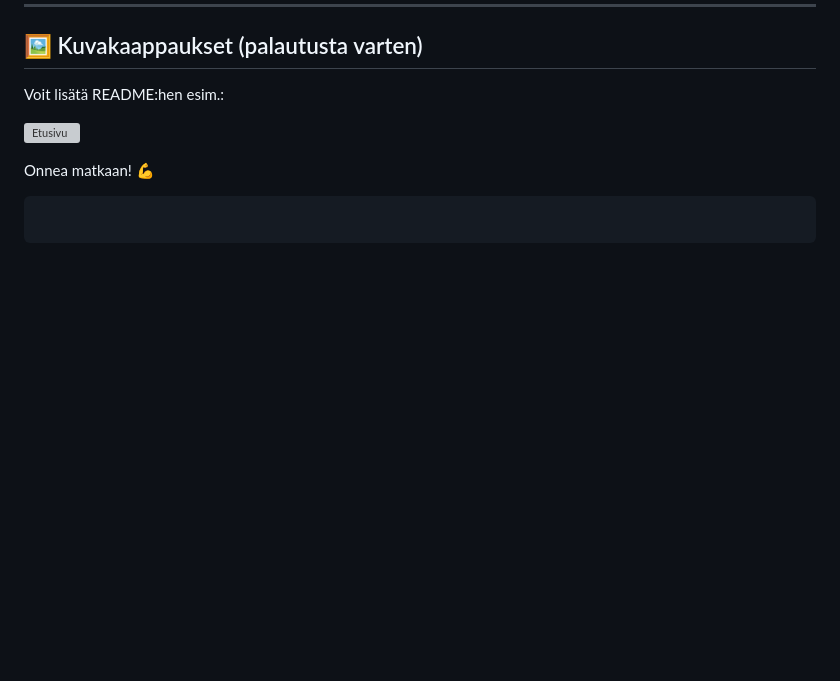
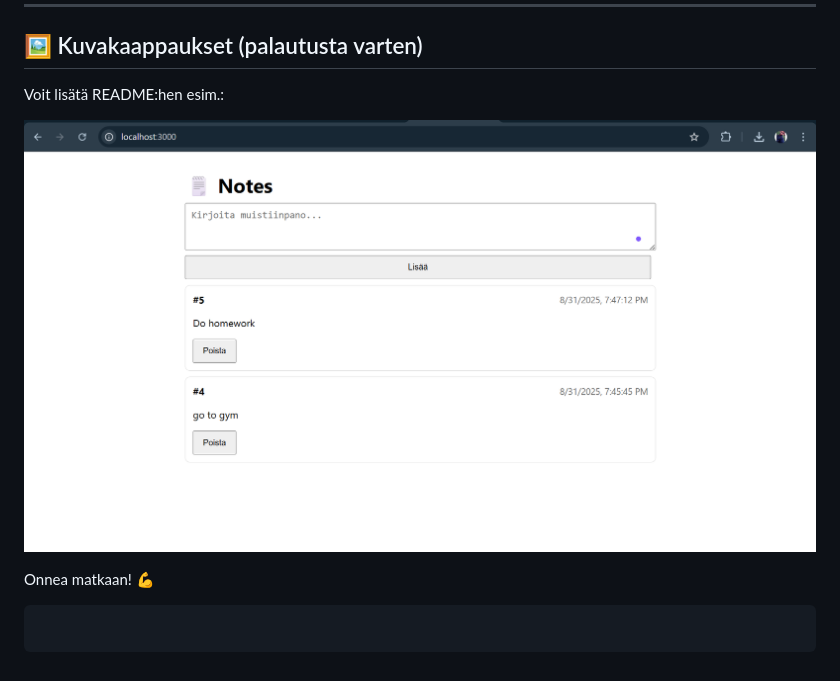
Before and after one commit to Azzni96/noteappdocker, a Markdown page: README.md, the part around the change. GitHub-like rendering; blank space fills up the shorter version; grey boxes are pictures that could not be loaded.

Commit message:
Fix port mapping in Docker configuration and update screenshot filename in README.md

```diff
--- a/README.md
+++ b/README.md
@@ -169,7 +169,7 @@ Laajennukset (myöhemmin):
 Voit lisätä README\:hen esim.:
 
 
-![Etusivu](screenshotdo.png)
+![Etusivu](Screenshotdo.png)
 
 
 
```
